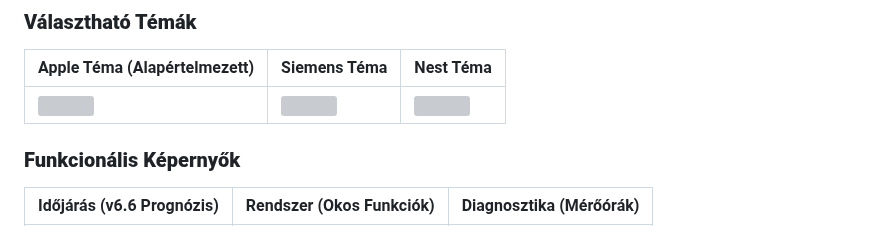
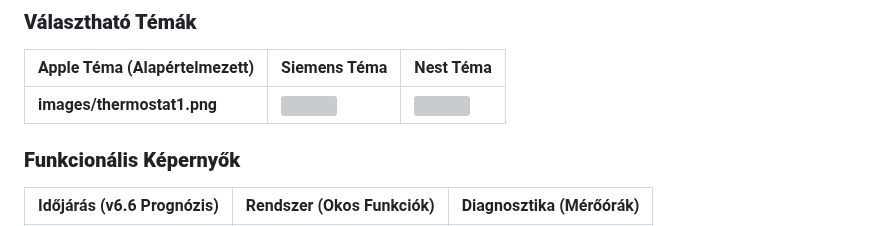
Before and after one commit to ispazoli/ESP32-Smart-Thermostat-v6.6, a Markdown page: Readme.md, the part around the change. Rendered like a GitHub page; grey boxes are pictures that could not be loaded.

Commit message:
Update image reference in Readme.md

```diff
--- a/Readme.md
+++ b/Readme.md
@@ -20,7 +20,7 @@ A webes felület három beépített témát tartalmaz \[cite: style.css\], valam
 
 | Apple Téma (Alapértelmezett) | Siemens Téma | Nest Téma |
 | :---- | :---- | :---- |
-| **![][image1]** | **![][image2]** | **![][image3]** |
+| **images/thermostat1.png** | **![][image2]** | **![][image3]** |
 
 ### **Funkcionális Képernyők**
 
```
